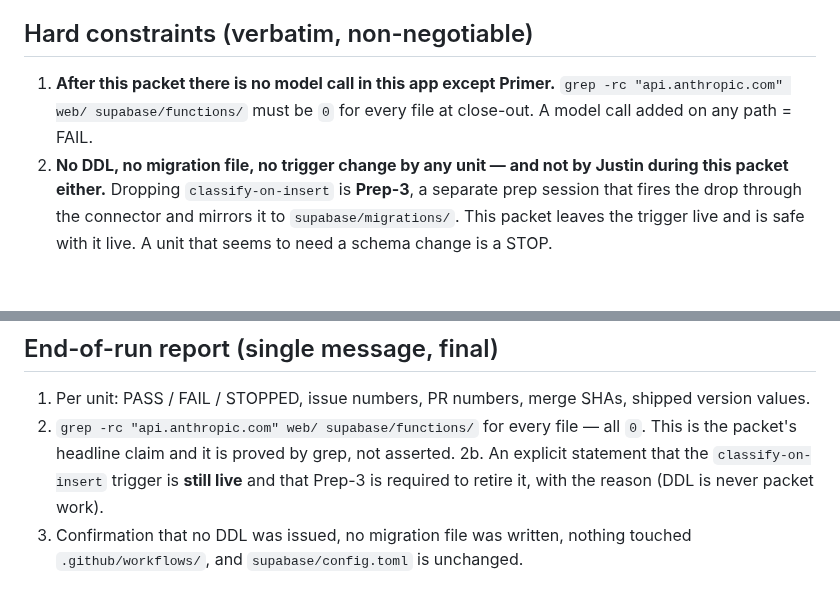
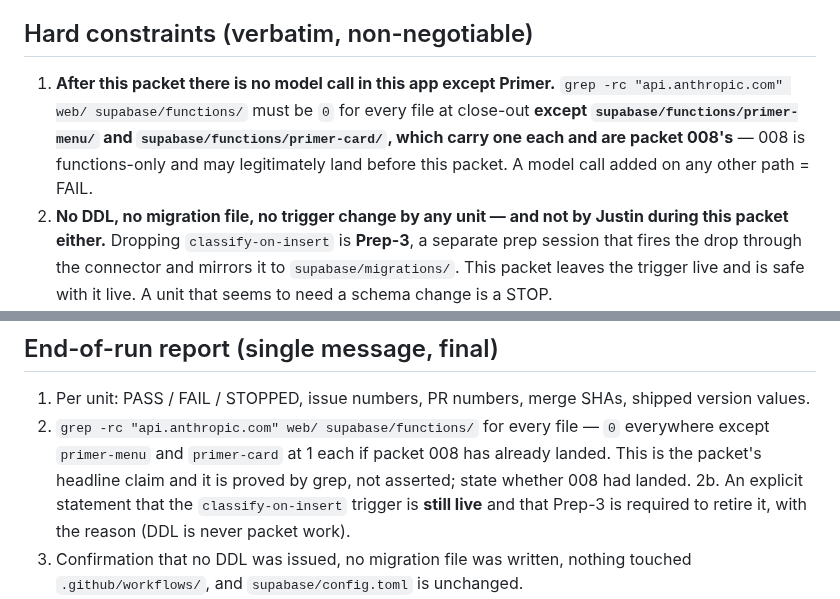
Before and after one commit to New-Orbit-Digital/inbox, a Markdown page: docs/packets/build_packet_004_capture.md, 2 parts joined by grey strips. GitHub-like rendering; blank space fills up the shorter version.

```diff
--- a/docs/packets/build_packet_004_capture.md
+++ b/docs/packets/build_packet_004_capture.md
@@ -20,7 +20,7 @@
 
 ## Hard constraints (verbatim, non-negotiable)
 
-1. **After this packet there is no model call in this app except Primer.** `grep -rc "api.anthropic.com" web/ supabase/functions/` must be `0` for every file at close-out. A model call added on any path = FAIL.
+1. **After this packet there is no model call in this app except Primer.** `grep -rc "api.anthropic.com" web/ supabase/functions/` must be `0` for every file at close-out **except `supabase/functions/primer-menu/` and `supabase/functions/primer-card/`, which carry one each and are packet 008's** — 008 is functions-only and may legitimately land before this packet. A model call added on any other path = FAIL.
 2. **No DDL, no migration file, no trigger change by any unit — and not by Justin during this packet either.** Dropping `classify-on-insert` is **Prep-3**, a separate prep session that fires the drop through the connector and mirrors it to `supabase/migrations/`. This packet leaves the trigger live and is safe with it live. A unit that seems to need a schema change is a STOP.
 3. **Never touch `.github/workflows/`.**
 4. **Secret placeholders in every issue:** names only — ANTHROPIC_API_KEY, WEBHOOK_SECRET, SUPABASE_SERVICE_ROLE_KEY — never a value; examples written WITHOUT angle brackets. WEBHOOK_SECRET retires with the trigger; if its value ever appears outside the trigger definition, treat it as burned and tell Justin.
@@ -209,7 +209,7 @@ Replace the file's entire contents with a single-file `Deno.serve` stub:
 ## End-of-run report (single message, final)
 
 1. Per unit: PASS / FAIL / STOPPED, issue numbers, PR numbers, merge SHAs, shipped version values.
-2. `grep -rc "api.anthropic.com" web/ supabase/functions/` for every file — all `0`. This is the packet's headline claim and it is proved by grep, not asserted.
+2. `grep -rc "api.anthropic.com" web/ supabase/functions/` for every file — `0` everywhere except `primer-menu` and `primer-card` at 1 each if packet 008 has already landed. This is the packet's headline claim and it is proved by grep, not asserted; state whether 008 had landed.
 2b. An explicit statement that the `classify-on-insert` trigger is **still live** and that Prep-3 is required to retire it, with the reason (DDL is never packet work).
 3. Confirmation that no DDL was issued, no migration file was written, nothing touched `.github/workflows/`, and `supabase/config.toml` is unchanged.
 4. Connector readback of the last 5 inserted rows (`select body, bucket, grocery_category, tag, important, urgent, auto, confidence, created_at from public.messages order by created_at desc limit 5`) — the shape proof that captures are landing complete without the webhook.
```
